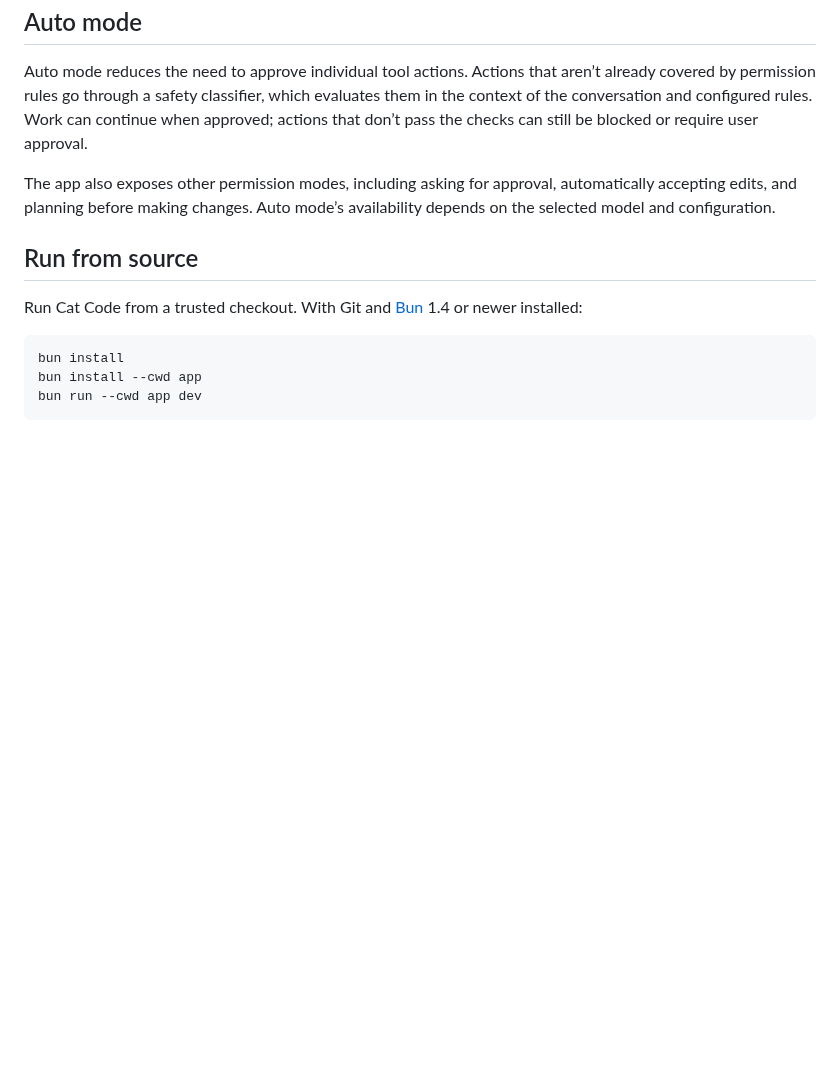
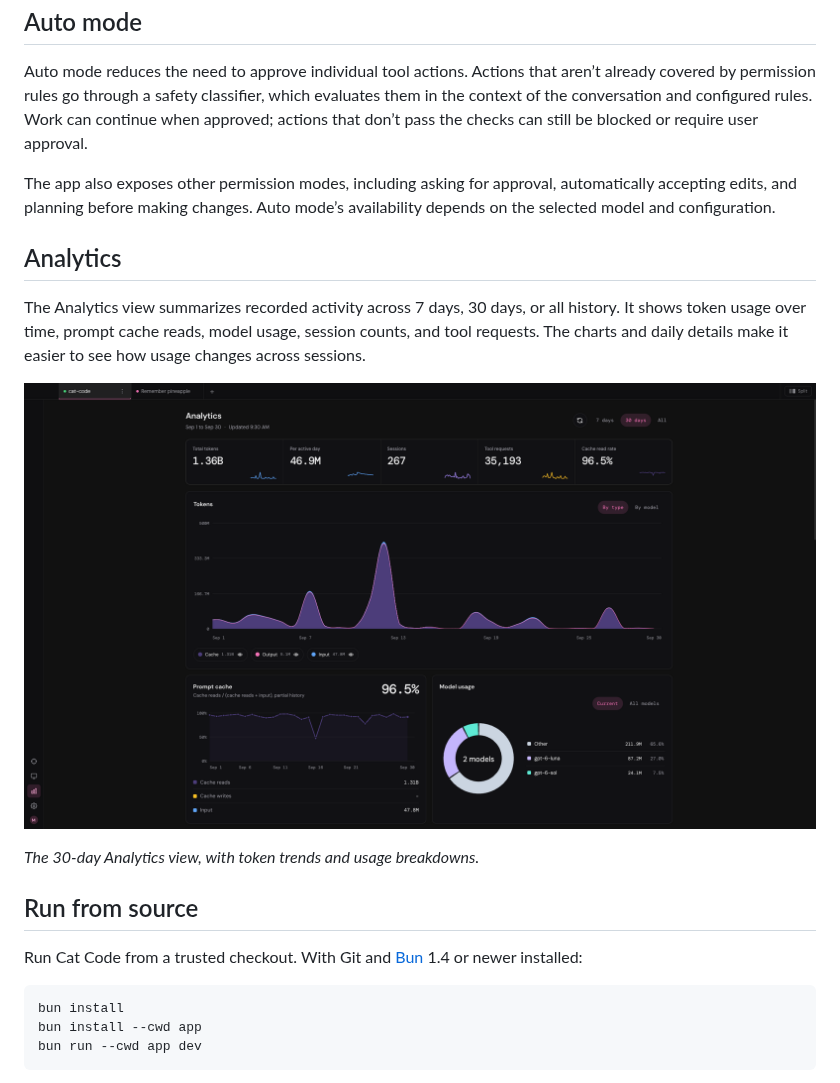
Before and after one commit to Helpmepeet/cat-code, a Markdown page: README.md, the part around the change. Drawn GitHub-style; pictures changed too: assets/readme/analytics.png (added); blank space fills up the shorter version.

Commit message:
docs(readme): show analytics view

```diff
--- a/README.md
+++ b/README.md
@@ -61,6 +61,17 @@ The app also exposes other permission modes, including asking for approval,
 automatically accepting edits, and planning before making changes. Auto mode’s
 availability depends on the selected model and configuration.
 
+## Analytics
+
+The Analytics view summarizes recorded activity across 7 days, 30 days, or all
+history. It shows token usage over time, prompt cache reads, model usage,
+session counts, and tool requests. The charts and daily details make it easier
+to see how usage changes across sessions.
+
+![Cat Code Analytics view showing token usage, prompt cache read rate, model usage, sessions, and tool requests over 30 days](assets/readme/analytics.png)
+
+*The 30-day Analytics view, with token trends and usage breakdowns.*
+
 ## Run from source
 
 Run Cat Code from a trusted checkout. With Git and
```
